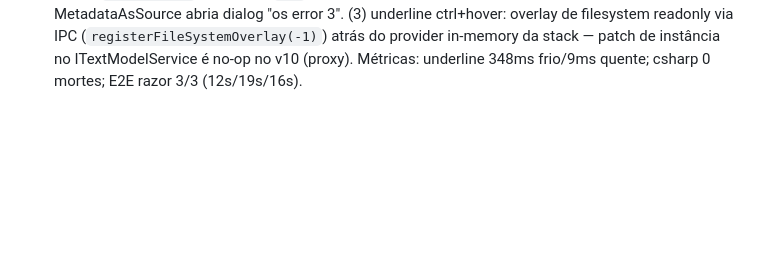
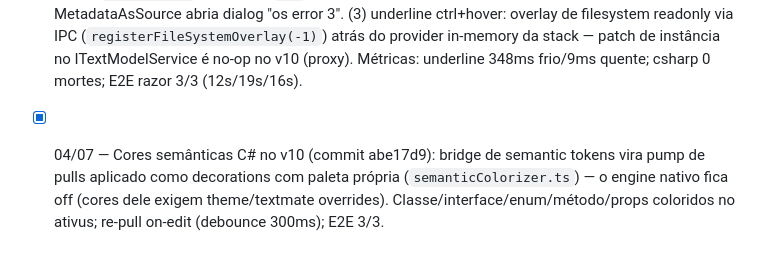
Before and after one commit to Vagnerking/FluentCoder, a Markdown page: docs/roadmap/csharp-ide-parity.md, the part around the change. Rendered like a GitHub page; blank space fills up the shorter version.

Commit message:
docs(roadmap): log do semanticColorizer
Co-Authored-By: Claude Fable 5 <noreply@anthropic.com>

```diff
--- a/docs/roadmap/csharp-ide-parity.md
+++ b/docs/roadmap/csharp-ide-parity.md
@@ -163,3 +163,8 @@
       stack — patch de instância no ITextModelService é no-op no v10 (proxy).
       Métricas: underline 348ms frio/9ms quente; csharp 0 mortes; E2E razor
       3/3 (12s/19s/16s).
+- [x] 04/07 — Cores semânticas C# no v10 (commit abe17d9): bridge de semantic
+      tokens vira pump de pulls aplicado como decorations com paleta própria
+      (`semanticColorizer.ts`) — o engine nativo fica off (cores dele exigem
+      theme/textmate overrides). Classe/interface/enum/método/props coloridos
+      no ativus; re-pull on-edit (debounce 300ms); E2E 3/3.
```
